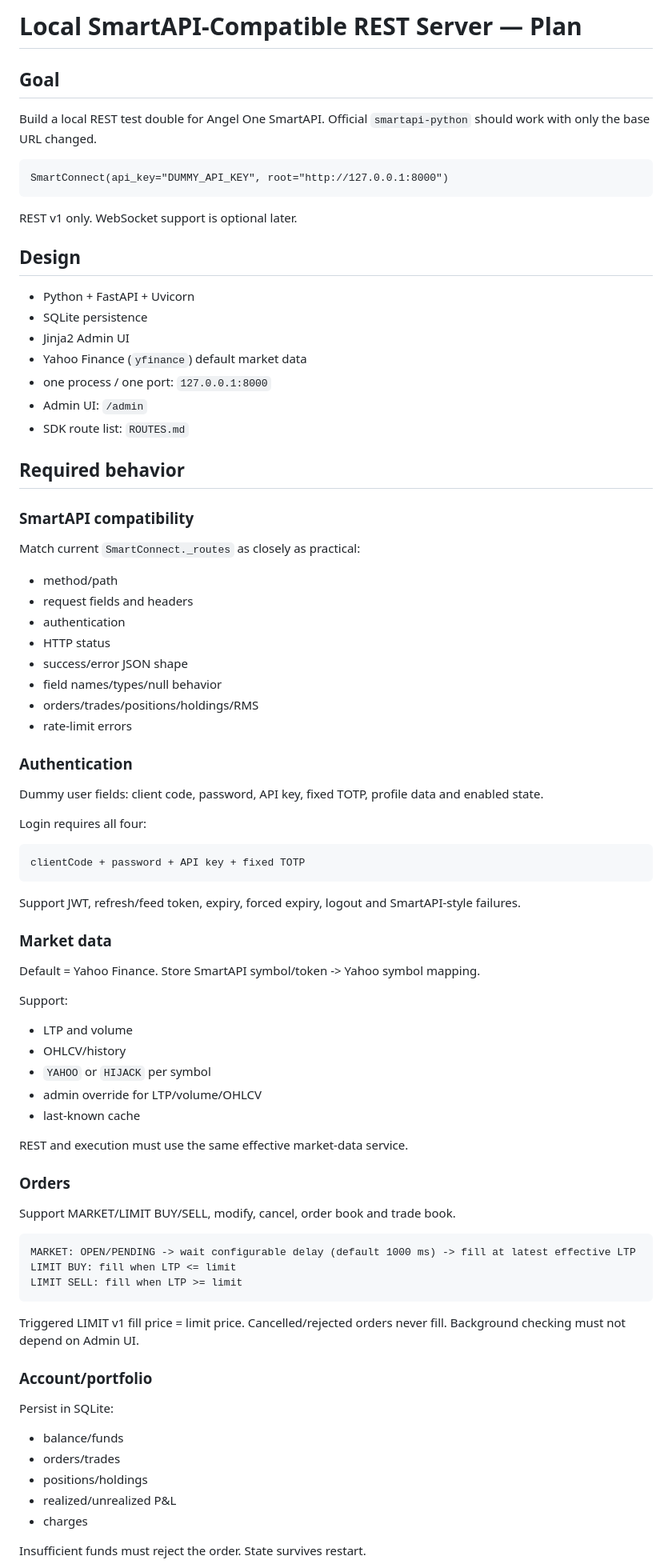
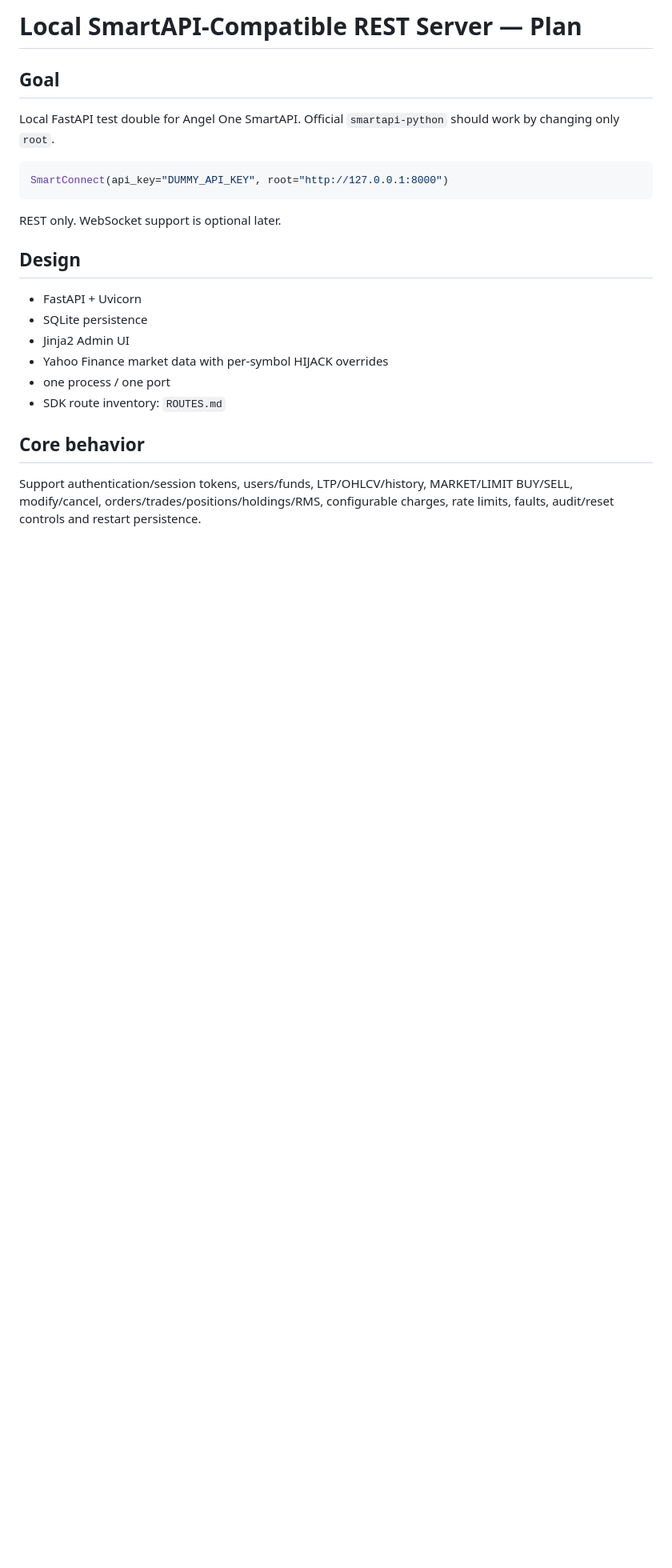
Before and after one commit to AshweejaKR/smartapi-local, a Markdown page: SMARTAPI_LOCAL_SERVER_PLAN.md, the part around one of its changes. Shown at 80% size. Drawn GitHub-style; blank space fills up the shorter version.

````diff
--- a/SMARTAPI_LOCAL_SERVER_PLAN.md
+++ b/SMARTAPI_LOCAL_SERVER_PLAN.md
@@ -2,86 +2,24 @@
 
 ## Goal
 
-Build a local REST test double for Angel One SmartAPI. Official `smartapi-python` should work with only the base URL changed.
+Local FastAPI test double for Angel One SmartAPI. Official `smartapi-python` should work by changing only `root`.
 
-```text
+```python
 SmartConnect(api_key="DUMMY_API_KEY", root="http://127.0.0.1:8000")
 ```
 
-REST v1 only. WebSocket support is optional later.
+REST only. WebSocket support is optional later.
 
 ## Design
 
-- Python + FastAPI + Uvicorn
+- FastAPI + Uvicorn
 - SQLite persistence
 - Jinja2 Admin UI
-- Yahoo Finance (`yfinance`) default market data
-- one process / one port: `127.0.0.1:8000`
-- Admin UI: `/admin`
-- SDK route list: `ROUTES.md`
+- Yahoo Finance market data with per-symbol HIJACK overrides
+- one process / one port
+- SDK route inventory: `ROUTES.md`
 
-## Required behavior
+## Core behavior
 
-### SmartAPI compatibility
+Support authentication/session tokens, users/funds, LTP/OHLCV/history, MARKET/LIMIT BUY/SELL, modify/cancel, orders/trades/positions/holdings/RMS, configurable charges, rate limits, faults, audit/reset controls and restart persistence.
 
-Match current `SmartConnect._routes` as closely as practical:
-
-- method/path
-- request fields and headers
-- authentication
-- HTTP status
-- success/error JSON shape
-- field names/types/null behavior
-- orders/trades/positions/holdings/RMS
-- rate-limit errors
-
-### Authentication
-
-Dummy user fields: client code, password, API key, fixed TOTP, profile data and enabled state.
-
-Login requires all four:
-
-```text
-clientCode + password + API key + fixed TOTP
-```
-
-Support JWT, refresh/feed token, expiry, forced expiry, logout and SmartAPI-style failures.
-
-### Market data
-
-Default = Yahoo Finance. Store SmartAPI symbol/token -> Yahoo symbol mapping.
-
-Support:
-
-- LTP and volume
-- OHLCV/history
-- `YAHOO` or `HIJACK` per symbol
-- admin override for LTP/volume/OHLCV
-- last-known cache
-
-REST and execution must use the same effective market-data service.
-
-### Orders
-
-Support MARKET/LIMIT BUY/SELL, modify, cancel, order book and trade book.
-
-```text
-MARKET: OPEN/PENDING -> wait configurable delay (default 1000 ms) -> fill at latest effective LTP
-LIMIT BUY: fill when LTP <= limit
-LIMIT SELL: fill when LTP >= limit
-```
-
-Triggered LIMIT v1 fill price = limit price. Cancelled/rejected orders never fill. Background checking must not depend on Admin UI.
-
-### Account/portfolio
-
-Persist in SQLite:
-
-- balance/funds
-- orders/trades
-- positions/holdings
-- realized/unrealized P&L
-- charges
-
-Insufficient funds must reject the order. State survives restart.
-
````
Also changed, not shown: other parts of SMARTAPI_LOCAL_SERVER_PLAN.md (+47 -193 lines).
